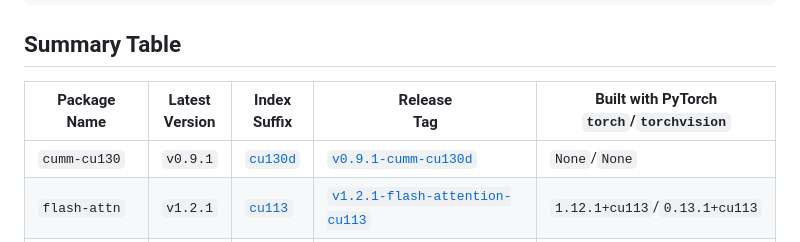
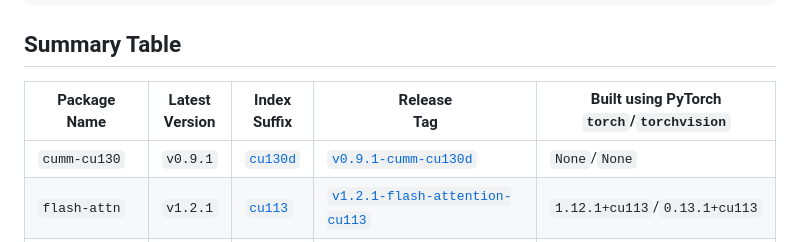
Before and after one commit to rathaumons/bevfusionx-index, a Markdown page: README.md, the part around the change. Drawn GitHub-style.

Commit message:
Auto-update indexation

```diff
--- a/README.md
+++ b/README.md
@@ -29,7 +29,7 @@ pip install mmcv-full==1.7.4 --extra-index-url https://rathaumons.github.io/bevf
 
 ## Summary Table
 
-| Package<br>Name | Latest<br>Version | Index<br>Suffix | Release<br>Tag | Built with PyTorch<br>`torch`/`torchvision` |
+| Package<br>Name | Latest<br>Version | Index<br>Suffix | Release<br>Tag | Built using PyTorch<br>`torch`/`torchvision` |
 | - | - | - | - | - |
 | `cumm-cu130` | `v0.9.1` | [`cu130d`](https://rathaumons.github.io/bevfusionx-index/cu130d) | [`v0.9.1-cumm-cu130d`](https://github.com/rathaumons/bevfusionx-index/releases/tag/v0.9.1-cumm-cu130d) | `None`/`None` |
 | `flash-attn` | `v1.2.1` | [`cu113`](https://rathaumons.github.io/bevfusionx-index/cu113) | [`v1.2.1-flash-attention-cu113`](https://github.com/rathaumons/bevfusionx-index/releases/tag/v1.2.1-flash-attention-cu113) | `1.12.1+cu113`/`0.13.1+cu113` |
```
